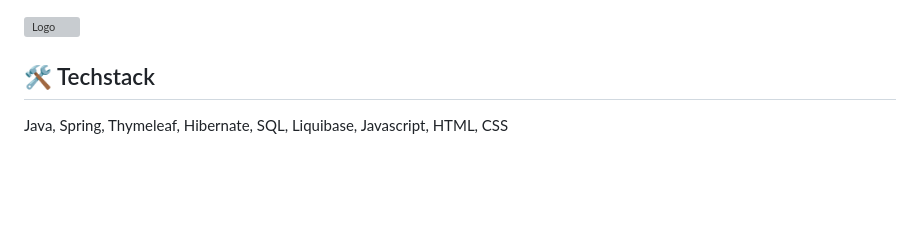
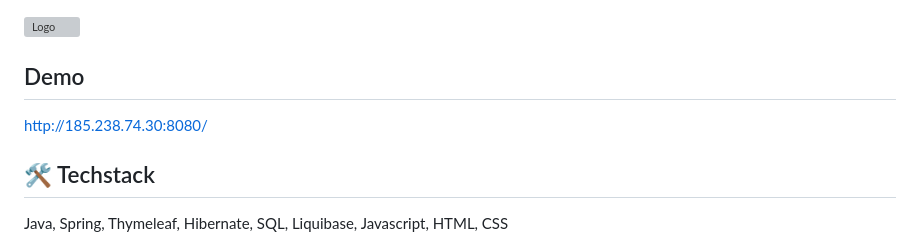
Before and after one commit to dominikkoperek/GameZone_Public, a Markdown page: README.md, the part around the change. Drawn GitHub-style; blank space fills up the shorter version; grey boxes are pictures that could not be loaded.

```diff
--- a/README.md
+++ b/README.md
@@ -1,5 +1,8 @@
 
 ![Logo](https://i.imgur.com/JUUVWtn.png)
+
+## Demo
+http://185.238.74.30:8080/
 
 ## 🛠 Techstack
 Java, Spring, Thymeleaf, Hibernate, SQL, Liquibase, Javascript, HTML, CSS
```
